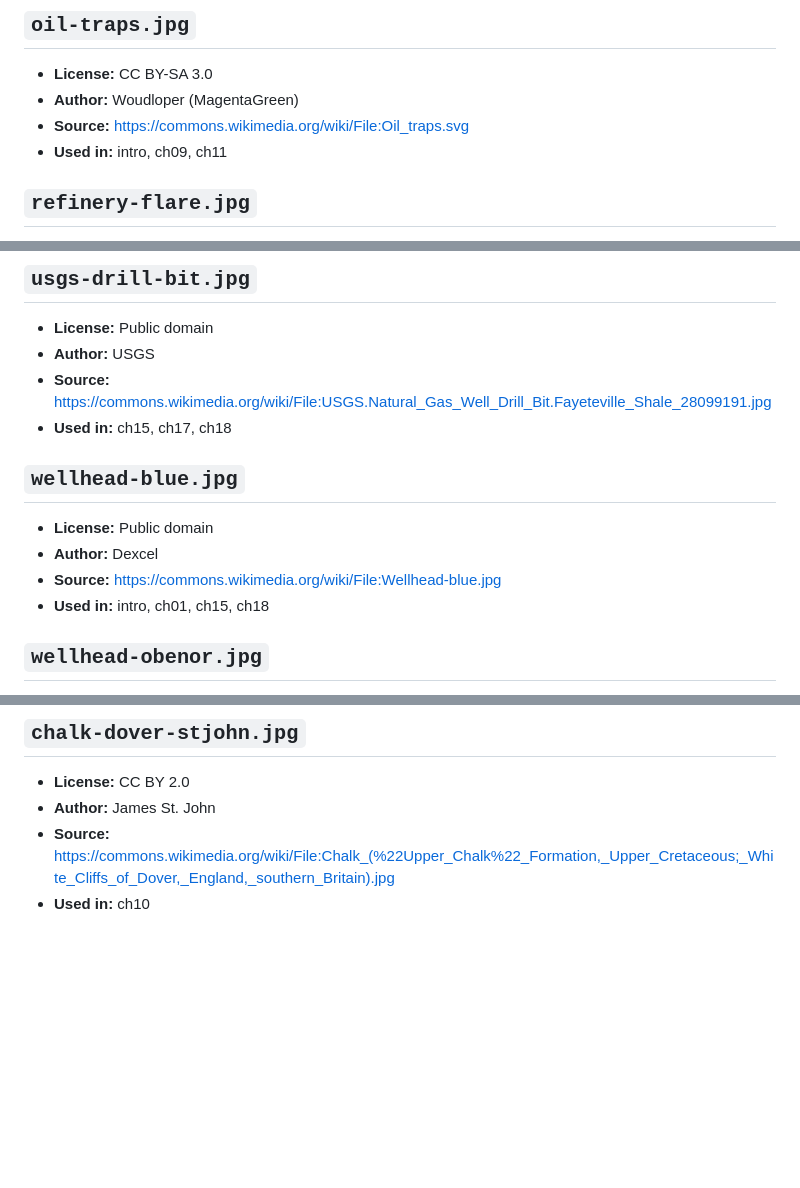
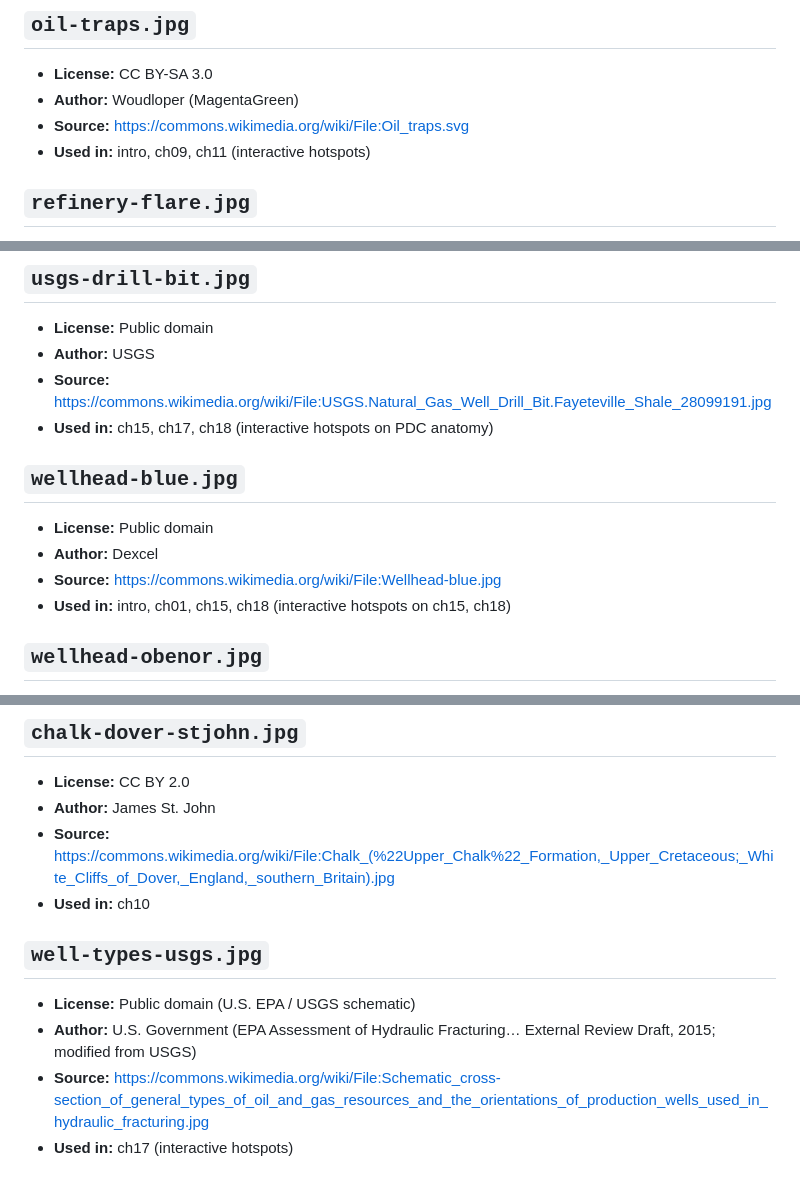
Before and after one commit to HectorOviedoM/hyne-study-guide, a Markdown page: img/ATTRIBUTION.md, 3 parts joined by grey strips. Drawn GitHub-style; blank space fills up the shorter version.

```diff
--- a/img/ATTRIBUTION.md
+++ b/img/ATTRIBUTION.md
@@ -128,7 +132,7 @@ No figures were copied from Hyne / PennWell / geokniga.
 - **License:** CC BY-SA 3.0
 - **Author:** Woudloper (MagentaGreen)
 - **Source:** https://commons.wikimedia.org/wiki/File:Oil_traps.svg
-- **Used in:** intro, ch09, ch11
+- **Used in:** intro, ch09, ch11 (interactive hotspots)
 
 ## `refinery-flare.jpg`
 
@@ -191,14 +189,14 @@ No figures were copied from Hyne / PennWell / geokniga.
 - **License:** Public domain
 - **Author:** USGS
 - **Source:** https://commons.wikimedia.org/wiki/File:USGS.Natural_Gas_Well_Drill_Bit.Fayeteville_Shale_28099191.jpg
-- **Used in:** ch15, ch17, ch18
+- **Used in:** ch15, ch17, ch18 (interactive hotspots on PDC anatomy)
 
 ## `wellhead-blue.jpg`
 
 - **License:** Public domain
 - **Author:** Dexcel
 - **Source:** https://commons.wikimedia.org/wiki/File:Wellhead-blue.jpg
-- **Used in:** intro, ch01, ch15, ch18
+- **Used in:** intro, ch01, ch15, ch18 (interactive hotspots on ch15, ch18)
 
 ## `wellhead-obenor.jpg`
 
@@ -213,3 +211,10 @@ No figures were copied from Hyne / PennWell / geokniga.
 - **Author:** James St. John
 - **Source:** https://commons.wikimedia.org/wiki/File:Chalk_(%22Upper_Chalk%22_Formation,_Upper_Cretaceous;_White_Cliffs_of_Dover,_England,_southern_Britain).jpg
 - **Used in:** ch10
+
+## `well-types-usgs.jpg`
+
+- **License:** Public domain (U.S. EPA / USGS schematic)
+- **Author:** U.S. Government (EPA Assessment of Hydraulic Fracturing… External Review Draft, 2015; modified from USGS)
+- **Source:** https://commons.wikimedia.org/wiki/File:Schematic_cross-section_of_general_types_of_oil_and_gas_resources_and_the_orientations_of_production_wells_used_in_hydraulic_fracturing.jpg
+- **Used in:** ch17 (interactive hotspots)
```
Also changed, not shown: other parts of img/ATTRIBUTION.md (+10 -12 lines).
